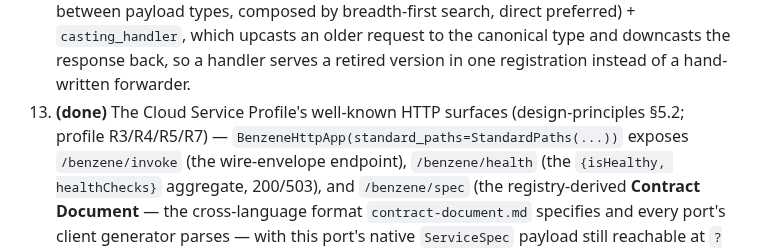
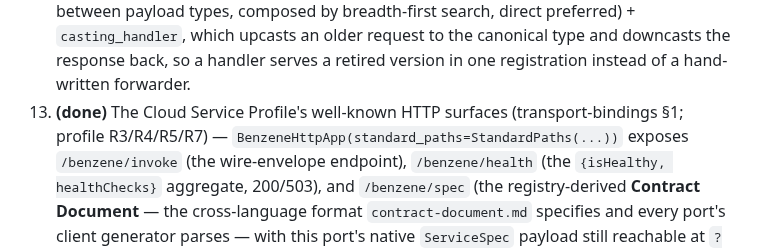
Before and after one commit to daniellepelley/benzene-python, a Markdown page: README.md, the part around one of its changes. GitHub-like rendering.

```diff
--- a/README.md
+++ b/README.md
@@ -335,7 +335,7 @@ running .NET Benzene service) is what "conformant" means — see the spec's
     payload types, composed by breadth-first search, direct preferred) + `casting_handler`, which
     upcasts an older request to the canonical type and downcasts the response back, so a handler serves
     a retired version in one registration instead of a hand-written forwarder.
-13. **(done)** The Cloud Service Profile's well-known HTTP surfaces (design-principles §5.2; profile
+13. **(done)** The Cloud Service Profile's well-known HTTP surfaces (transport-bindings §1; profile
     R3/R4/R5/R7) — `BenzeneHttpApp(standard_paths=StandardPaths(...))` exposes `/benzene/invoke` (the
     wire-envelope endpoint), `/benzene/health` (the `{isHealthy, healthChecks}` aggregate, 200/503), and
     `/benzene/spec` (the registry-derived **Contract Document** — the cross-language format
```
Also changed, not shown: other parts of README.md (+2 -2 lines), docs/capability-matrix.md (+1 -1 lines), docs/reference/http.md (+1 -1 lines).
